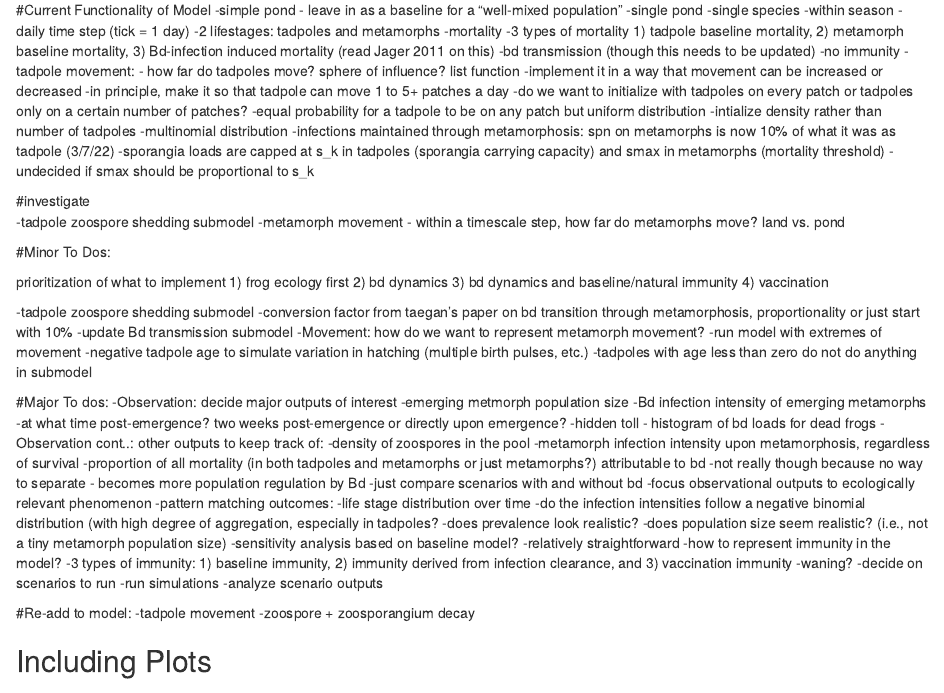
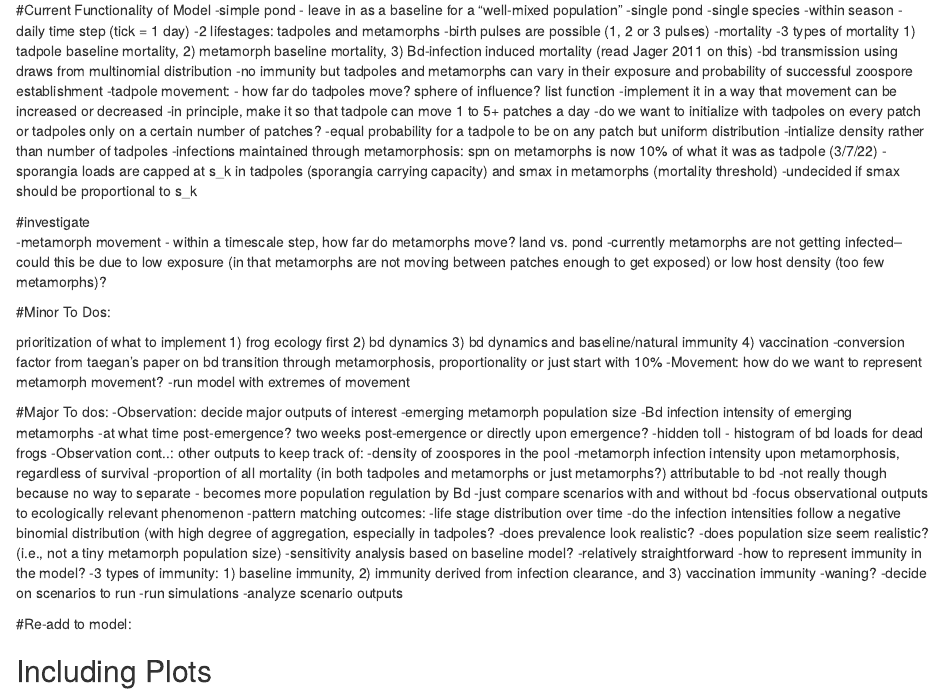
Before and after one commit to kmbarn4/bd_vaccine_abm, an R Markdown document (bd_vaccine_abms_todos.Rmd): the page in a window 1100 px wide, from 180 px down. Rendered offline with R 4.5, knitr and Pandoc, with nearby package versions.

Commit message:
may 19th update

```diff
--- a/bd_vaccine_abms_todos.Rmd
+++ b/bd_vaccine_abms_todos.Rmd
@@ -18,12 +18,13 @@ knitr::opts_chunk$set(echo = TRUE)
 -within season
 -daily time step (tick = 1 day)
 -2 lifestages: tadpoles and metamorphs
+-birth pulses are possible (1, 2 or 3 pulses)
 -mortality
   -3 types of mortality
     1) tadpole baseline mortality, 2) metamorph baseline mortality,
     3) Bd-infection induced mortality (read Jager 2011 on this)
--bd transmission (though this needs to be updated)
--no immunity
+-bd transmission using draws from multinomial distribution
+-no immunity but tadpoles and metamorphs can vary in their exposure and probability of successful zoospore establishment
 -tadpole movement:
   - how far do tadpoles move? sphere of influence? list function
   -implement it in a way that movement can be increased or decreased
@@ -31,14 +32,13 @@ knitr::opts_chunk$set(echo = TRUE)
 -do we want to initialize with tadpoles on every patch or tadpoles only on a certain number of patches?
     -equal probability for a tadpole to be on any patch but uniform distribution
     -intialize density rather than number of tadpoles
-    -multinomial distribution
 -infections maintained through metamorphosis: spn on metamorphs is now 10% of what it was as tadpole (3/7/22)
 -sporangia loads are capped at s_k in tadpoles (sporangia carrying capacity) and smax in metamorphs (mortality threshold)
       -undecided if smax should be proportional to s_k
 
 #investigate
-    -tadpole zoospore shedding submodel
     -metamorph movement - within a timescale step, how far do metamorphs move? land vs. pond
+        -currently metamorphs are not getting infected-- could this be due to low exposure (in that metamorphs are not            moving between patches enough to get exposed) or low host density (too few metamorphs)?
 
 #Minor To Dos:
 
@@ -47,18 +47,13 @@ prioritization of what to implement
 2) bd dynamics
 3) bd dynamics and baseline/natural immunity
 4) vaccination
-
--tadpole zoospore shedding submodel
 -conversion factor from taegan's paper on bd transition through metamorphosis, proportionality or just start with 10%
--update Bd transmission submodel
 -Movement: how do we want to represent metamorph movement?
   -run model with extremes of movement
--negative tadpole age to simulate variation in hatching (multiple birth pulses, etc.)
-  -tadpoles with age less than zero do not do anything in submodel
 
 #Major To dos:
 -Observation: decide major outputs of interest
-    -emerging metmorph population size
+    -emerging metamorph population size
     -Bd infection intensity of emerging metamorphs
         -at what time post-emergence? two weeks post-emergence or directly upon emergence?
     -hidden toll - histogram of bd loads for dead frogs
@@ -85,8 +80,7 @@ prioritization of what to implement
 -analyze scenario outputs
 
 #Re-add to model:
--tadpole movement
--zoospore + zoosporangium decay
+
 
 
 ## Including Plots
```
Also changed, not shown: 3 other files.
